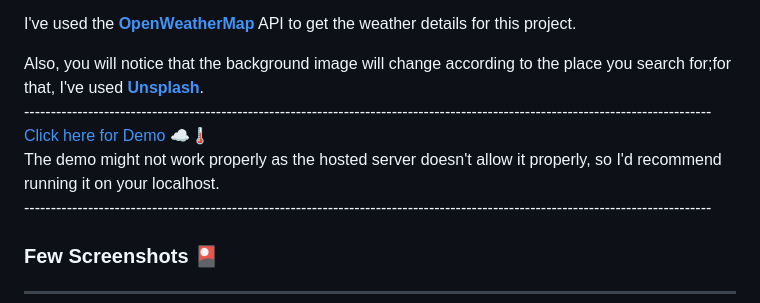
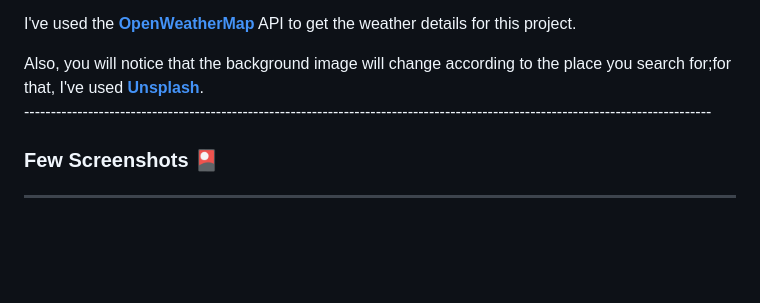
Before and after one commit to VirusZzHkP/weather-forecast, a Markdown page: README.md, the part around the change. Rendered like a GitHub page; blank space fills up the shorter version.

```diff
--- a/README.md
+++ b/README.md
@@ -9,8 +9,6 @@ The main idea behind this project is to determine the weather conditions of any
 I've used the <a href="https://openweathermap.org/" style="text-decoration: none"><b>OpenWeatherMap</b></a> API to get the weather details for this project.
 
 Also, you will notice that the background image will change according to the place you search for;for that, I've used <a href="https://unsplash.com/"><b>Unsplash</b></a>.
-<br>---------------------------------------------------------------------------------------------------------------------------------<br>
-<a href="http://weatherforecasthkp.epizy.com/">Click here for Demo ☁️🌡️</a> <br> The demo might not work properly as the hosted server doesn't allow it properly, so I'd recommend running it on your localhost.
 <br>---------------------------------------------------------------------------------------------------------------------------------<br>
 
 ### Few Screenshots 🎴
```
